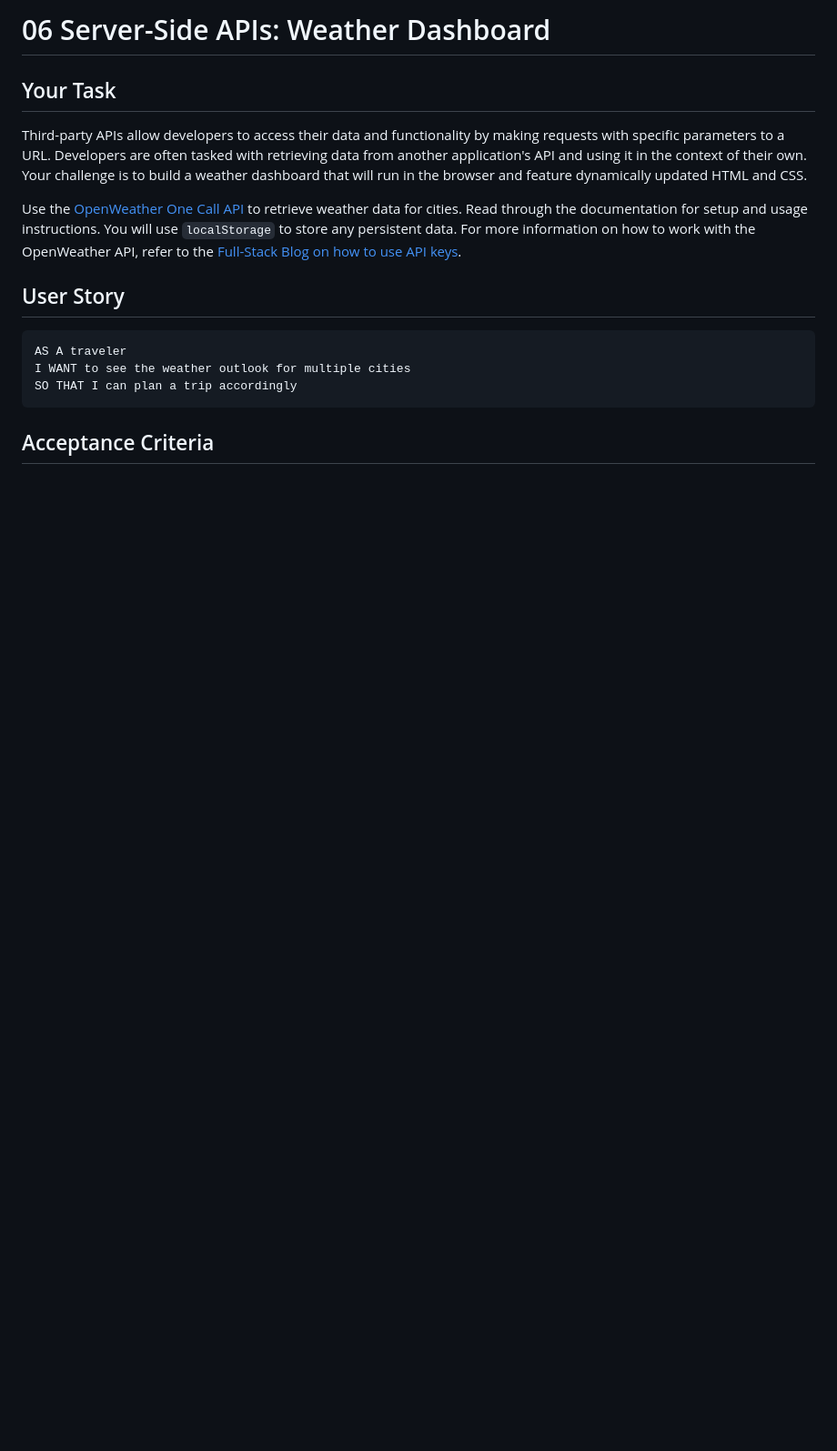
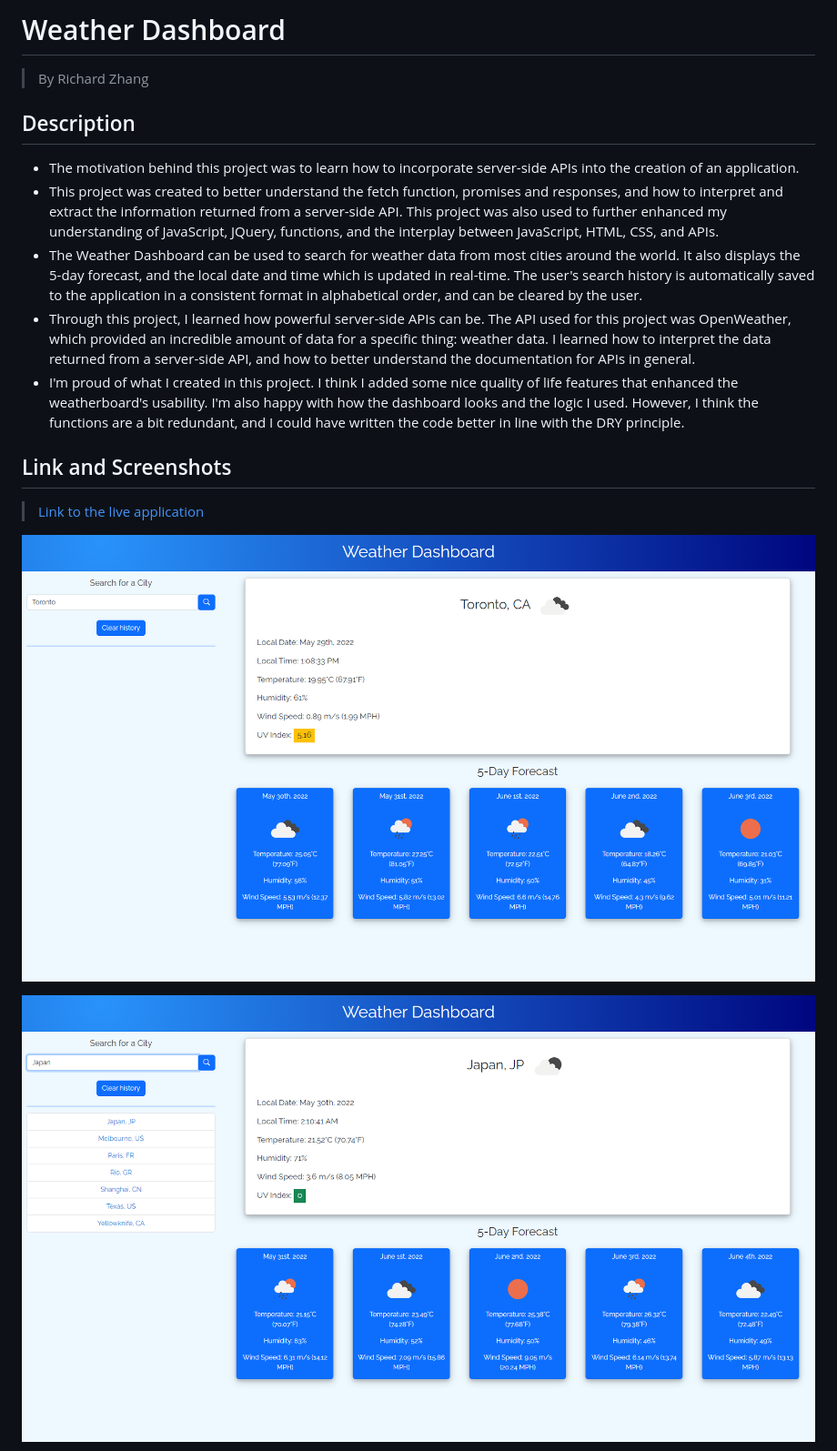
Before and after one commit to RichardZhang01/weather-dashboard, a Markdown page: README.md, the part around one of its changes. Shown at 91% size. GitHub-like rendering; pictures changed too: assets/images/screenshot-1.png (added), assets/images/screenshot-2.png (added); blank space fills up the shorter version.

````diff
--- a/README.md
+++ b/README.md
@@ -1,18 +1,19 @@
-# 06 Server-Side APIs: Weather Dashboard
+# Weather Dashboard
+> By Richard Zhang
 
-## Your Task
+## Description
 
-Third-party APIs allow developers to access their data and functionality by making requests with specific parameters to a URL. Developers are often tasked with retrieving data from another application's API and using it in the context of their own. Your challenge is to build a weather dashboard that will run in the browser and feature dynamically updated HTML and CSS.
+- The motivation behind this project was to learn how to incorporate server-side APIs into the creation of an application.
+- This project was created to better understand the fetch function, promises and responses, and how to interpret and extract the information returned from a server-side API. This project was also used to further enhanced my understanding of JavaScript, JQuery, functions, and the interplay between JavaScript, HTML, CSS, and APIs.
+- The Weather Dashboard can be used to search for weather data from most cities around the world. It also displays the 5-day forecast, and the local date and time which is updated in real-time. The user's search history is automatically saved to the application in a consistent format in alphabetical order, and can be cleared by the user.
+- Through this project, I learned how powerful server-side APIs can be. The API used for this project was OpenWeather, which provided an incredible amount of data for a specific thing: weather data. I learned how to interpret the data returned from a server-side API, and how to better understand the documentation for APIs in general.
+- I'm proud of what I created in this project. I think I added some nice quality of life features that enhanced the weatherboard's usability. I'm also happy with how the dashboard looks and the logic I used. However, I think the functions are a bit redundant, and I could have written the code better in line with the DRY principle.
 
-Use the [OpenWeather One Call API](https://openweathermap.org/api/one-call-api) to retrieve weather data for cities. Read through the documentation for setup and usage instructions. You will use `localStorage` to store any persistent data. For more information on how to work with the OpenWeather API, refer to the [Full-Stack Blog on how to use API keys](https://coding-boot-camp.github.io/full-stack/apis/how-to-use-api-keys).
+##  Link and Screenshots
 
-## User Story
+> [Link to the live application](https://richardzhang01.github.io/weather-dashboard/)
 
-```
-AS A traveler
-I WANT to see the weather outlook for multiple cities
-SO THAT I can plan a trip accordingly
-```
+![Screenshot one](./assets/images/screenshot-1.png)
 
-## Acceptance Criteria
+![Screenshot two](./assets/images/screenshot-2.png)
 
````
Also changed, not shown: other parts of README.md (+10 -80 lines), assets/06-server-side-apis-homework-demo.png (deleted), assets/images/screenshot-3.png (added).
